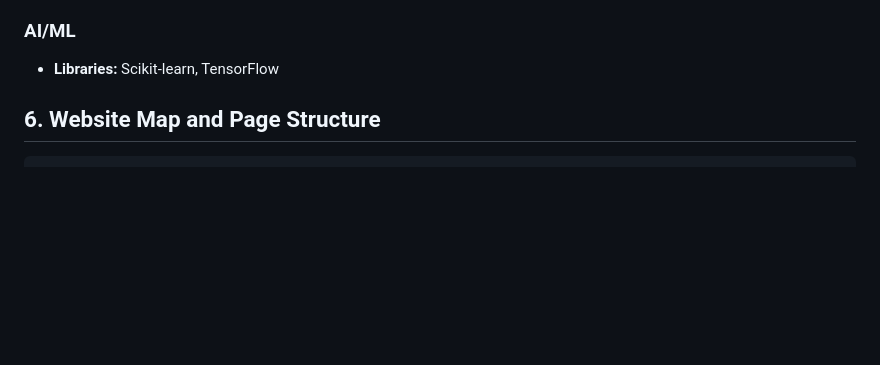
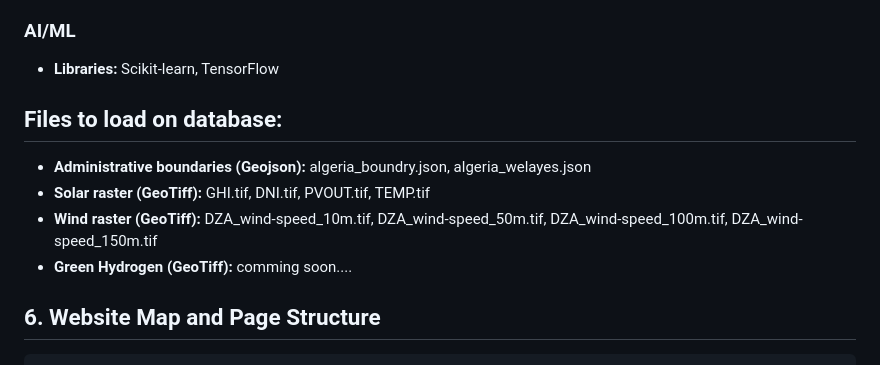
Before and after one commit to Abdelkhaleq-Me/algerian-renewable-energy-atlas, a Markdown page: README.md, the part around the change. Rendered like a GitHub page; blank space fills up the shorter version.

```diff
--- a/README.md
+++ b/README.md
@@ -125,6 +125,13 @@ The Algerian Renewable Energy Atlas is a digital platform designed to map, quant
 
 ### AI/ML
 * **Libraries:** Scikit-learn, TensorFlow
+
+## Files to load on database:
+
+* **Administrative boundaries (Geojson):** algeria_boundry.json, algeria_welayes.json
+* **Solar raster (GeoTiff):** GHI.tif, DNI.tif, PVOUT.tif, TEMP.tif
+* **Wind raster (GeoTiff):** DZA_wind-speed_10m.tif, DZA_wind-speed_50m.tif, DZA_wind-speed_100m.tif, DZA_wind-speed_150m.tif
+* **Green Hydrogen (GeoTiff):** comming soon....
 
 ## 6. Website Map and Page Structure
 
```
